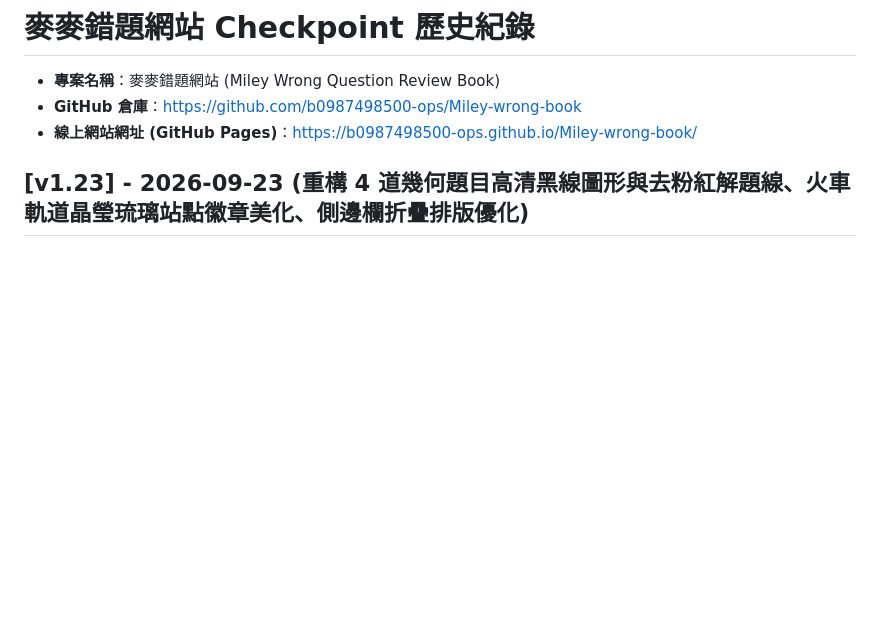
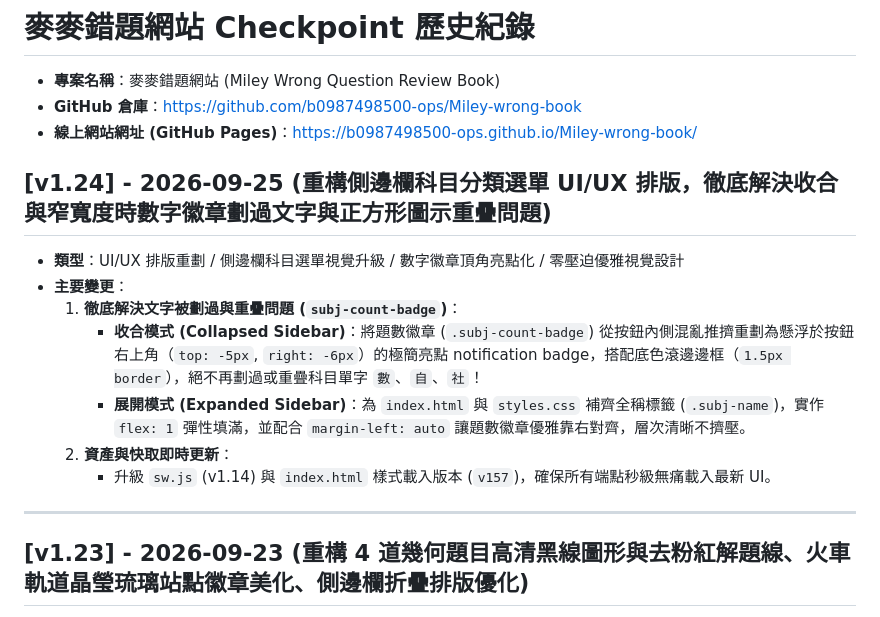
Before and after one commit to b0987498500-ops/Miley-wrong-book, a Markdown page: Checkpoints.md, the part around the change. Rendered like a GitHub page; blank space fills up the shorter version.

Commit message:
docs: update Checkpoints.md with v1.24 sidebar UI/UX overhaul

```diff
--- a/Checkpoints.md
+++ b/Checkpoints.md
@@ -3,6 +3,17 @@
 - **專案名稱**：麥麥錯題網站 (Miley Wrong Question Review Book)
 - **GitHub 倉庫**：https://github.com/b0987498500-ops/Miley-wrong-book
 - **線上網站網址 (GitHub Pages)**：https://b0987498500-ops.github.io/Miley-wrong-book/
+
+## [v1.24] - 2026-09-25 (重構側邊欄科目分類選單 UI/UX 排版，徹底解決收合與窄寬度時數字徽章劃過文字與正方形圖示重疊問題)
+- **類型**：UI/UX 排版重劃 / 側邊欄科目選單視覺升級 / 數字徽章頂角亮點化 / 零壓迫優雅視覺設計
+- **主要變更**：
+  1. **徹底解決文字被劃過與重疊問題 (`subj-count-badge`)**：
+     - **收合模式 (Collapsed Sidebar)**：將題數徽章 (`.subj-count-badge`) 從按鈕內側混亂推擠重劃為懸浮於按鈕右上角（`top: -5px`, `right: -6px`）的極簡亮點 notification badge，搭配底色滾邊邊框（`1.5px border`），絕不再劃過或重疊科目單字 `數`、`自`、`社`！
+     - **展開模式 (Expanded Sidebar)**：為 `index.html` 與 `styles.css` 補齊全稱標籤 (`.subj-name`)，實作 `flex: 1` 彈性填滿，並配合 `margin-left: auto` 讓題數徽章優雅靠右對齊，層次清晰不擠壓。
+  2. **資產與快取即時更新**：
+     - 升級 `sw.js` (v1.14) 與 `index.html` 樣式載入版本 (`v157`)，確保所有端點秒級無痛載入最新 UI。
+
+---
 
 ## [v1.23] - 2026-09-23 (重構 4 道幾何題目高清黑線圖形與去粉紅解題線、火車軌道晶瑩琉璃站點徽章美化、側邊欄折疊排版優化)
 - **類型**：幾何圖片高清修復 / 題目原始線條完整還原 / 火車軌道站點視覺重構 / 側邊欄折疊排版優化
```
